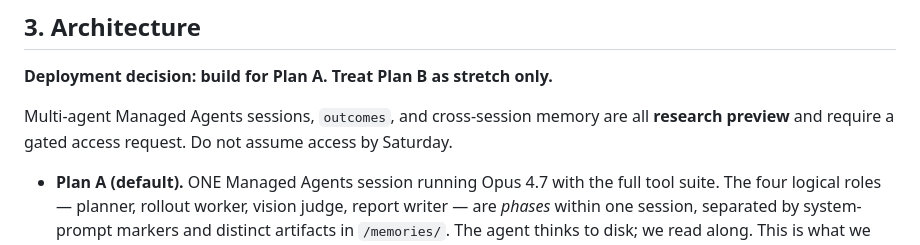
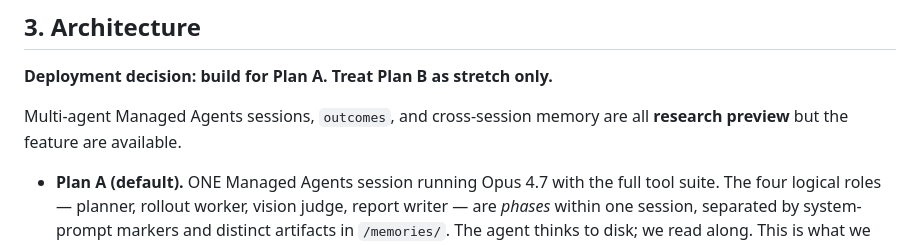
Before and after one commit to mgsa1/PolicyGrader, a Markdown page: claude.md, the part around the change. GitHub-like rendering.

Commit message:
docs: mark managed-agents research preview as available
User confirmed access is granted. Plan B (callable_agents coordinator)
is now in scope, not just stretch. Plan A is still the default starting
point — the interface discipline in src/sim/adapter.py means swapping
to Plan B remains a config change rather than a refactor.

Co-Authored-By: Claude Opus 4.7 <noreply@anthropic.com>

```diff
--- a/claude.md
+++ b/claude.md
@@ -40,7 +40,7 @@ Submitted to the Anthropic Opus 4.7 Hackathon.
 
 **Deployment decision: build for Plan A. Treat Plan B as stretch only.**
 
-Multi-agent Managed Agents sessions, `outcomes`, and cross-session memory are all **research preview** and require a gated access request. Do not assume access by Saturday.
+Multi-agent Managed Agents sessions, `outcomes`, and cross-session memory are all **research preview** but the feature are available.
 
 - **Plan A (default).** ONE Managed Agents session running Opus 4.7 with the full tool suite. The four logical roles — planner, rollout worker, vision judge, report writer — are *phases* within one session, separated by system-prompt markers and distinct artifacts in `/memories/`. The agent thinks to disk; we read along. This is what we actually build.
 - **Plan B (only if research preview granted in time).** Swap in a true coordinator with `callable_agents`. Because of the interface discipline below, this is a config change, not a refactor.
```
